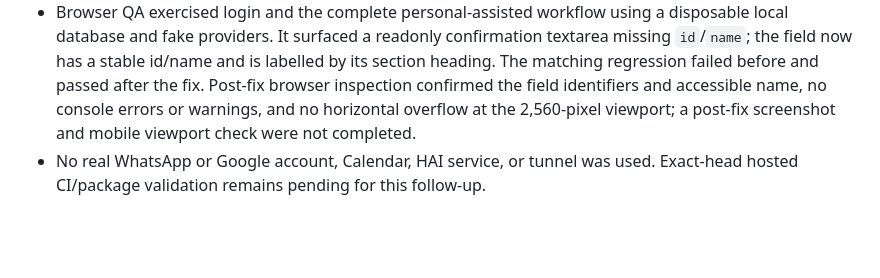
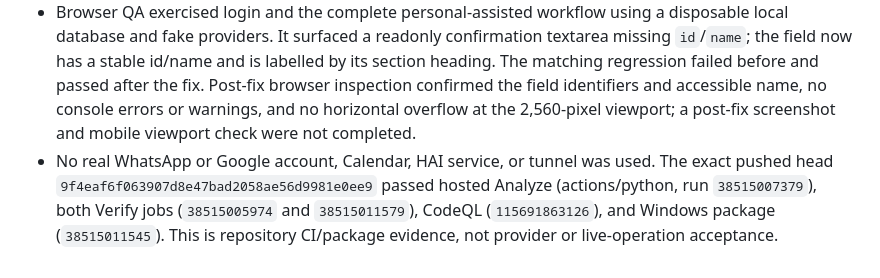
Before and after one commit to Robert-Velhorst/012-Whatsapp-Google-Agenda-Appointment-setting, a Markdown page: docs/CODEX_WORKLOG.md, the part around the change. Rendered like a GitHub page; blank space fills up the shorter version.

Commit message:
Record hosted validation results

```diff
--- a/docs/CODEX_WORKLOG.md
+++ b/docs/CODEX_WORKLOG.md
@@ -210,4 +210,4 @@ Remaining external gate: authorized Meta/Google credentials and approvals, a sta
 - cProfile of the repeatable SQLite workload showed 3,222 commits across its 500-record timed pass and 500-record allocation pass; `Store.create_request` inserted the request, committed, then opened another transaction for its audit event. A regression with a failing SQLite audit trigger reproduced an orphan request before the fix. Request and audit are now committed atomically, eliminating one commit per request and preventing partial persistence.
 - Three serial 1,000-record benchmark runs moved from 143.9–198.3 writes/second before the change to 452.5–849.8 after; the two-pass 500-record profile now counts 2,222 commits, 31% fewer. Read/feed latency and traced Python allocation remained in similar ranges. The run-to-run variance remains high, so the throughput median is not treated as a capacity guarantee; raw values are in `.ecc/benchmarks/sqlite-request-audit-atomicity-2026-10-14.json`.
 - Browser QA exercised login and the complete personal-assisted workflow using a disposable local database and fake providers. It surfaced a readonly confirmation textarea missing `id`/`name`; the field now has a stable id/name and is labelled by its section heading. The matching regression failed before and passed after the fix. Post-fix browser inspection confirmed the field identifiers and accessible name, no console errors or warnings, and no horizontal overflow at the 2,560-pixel viewport; a post-fix screenshot and mobile viewport check were not completed.
-- No real WhatsApp or Google account, Calendar, HAI service, or tunnel was used. Exact-head hosted CI/package validation remains pending for this follow-up.
+- No real WhatsApp or Google account, Calendar, HAI service, or tunnel was used. The exact pushed head `9f4eaf6f063907d8e47bad2058ae56d9981e0ee9` passed hosted Analyze (actions/python, run `38515007379`), both Verify jobs (`38515005974` and `38515011579`), CodeQL (`115691863126`), and Windows package (`38515011545`). This is repository CI/package evidence, not provider or live-operation acceptance.
```
Also changed, not shown: docs/GOAL_COMPLETION_MATRIX.md (+1 -1 lines).
